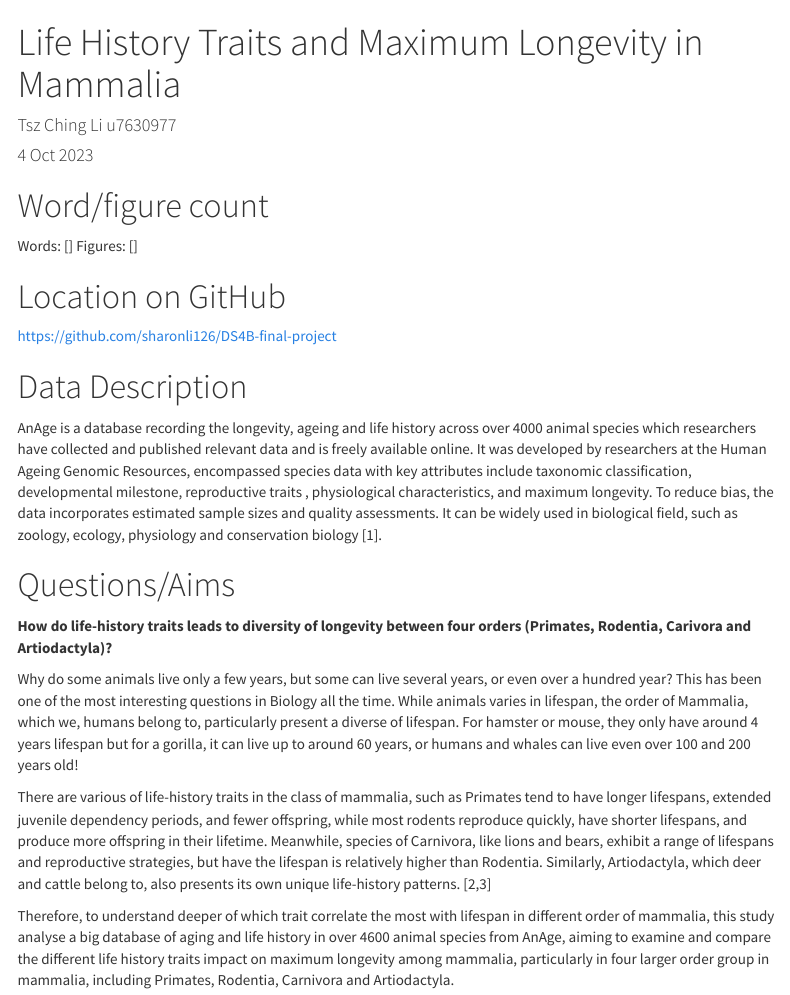
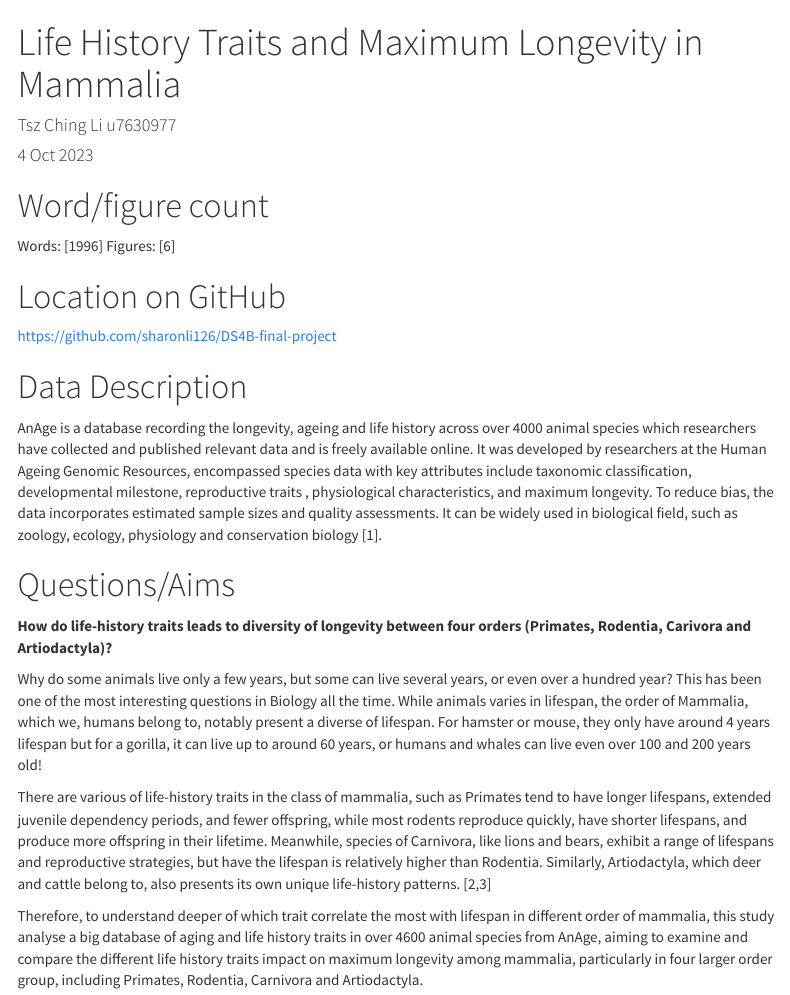
Before and after one commit to sharonli126/DS4B-final-project, an R Markdown document (final_project.Rmd): the page in a window 1100 px wide, from its top. Rendered offline with R 4.5, knitr and Pandoc, with nearby package versions; some code elsewhere in the file could not run offline; menus at the side of the page are left out; long lines of code are wrapped; column names are cleaned by a stand-in for the janitor package.

Commit message:
typor correction

```diff
--- a/final_project.Rmd
+++ b/final_project.Rmd
@@ -15,8 +15,8 @@ output:
 ---
 # Word/figure count
 
-Words: []
-Figures: []
+Words: [1996]
+Figures: [6]
 
 # Location on GitHub
 
@@ -30,11 +30,11 @@ AnAge is a database recording the longevity, ageing and life history across over
 
 __How do life-history traits leads to diversity of longevity between four orders (Primates, Rodentia, Carivora and Artiodactyla)?__
 
-Why do some animals live only a few years, but some can live several years, or even over a hundred year? This has been one of the most interesting questions in Biology all the time. While animals varies in lifespan, the order of Mammalia, which we, humans belong to, particularly present a diverse of lifespan. For hamster or mouse, they only have around 4 years lifespan but for a gorilla, it can live up to around 60 years, or humans and whales can live even over 100 and 200 years old!
+Why do some animals live only a few years, but some can live several years, or even over a hundred year? This has been one of the most interesting questions in Biology all the time. While animals varies in lifespan, the order of Mammalia, which we, humans belong to, notably present a diverse of lifespan. For hamster or mouse, they only have around 4 years lifespan but for a gorilla, it can live up to around 60 years, or humans and whales can live even over 100 and 200 years old!
 
 There are various of life-history traits in the class of mammalia, such as Primates tend to have longer lifespans, extended juvenile dependency periods, and fewer offspring, while most rodents reproduce quickly, have shorter lifespans, and produce more offspring in their lifetime. Meanwhile, species of Carnivora, like lions and bears, exhibit a range of lifespans and reproductive strategies, but have the lifespan is relatively higher than Rodentia. Similarly, Artiodactyla, which deer and cattle belong to, also presents its own unique life-history patterns. [2,3]
 
-Therefore, to understand deeper of which trait correlate the most with lifespan in different order of mammalia, this study analyse a big database of aging and life history in over 4600 animal species from AnAge, aiming to examine and compare the different life history traits impact on maximum longevity among mammalia, particularly in four larger order group in mammalia, including Primates, Rodentia, Carnivora and Artiodactyla.
+Therefore, to understand deeper of which trait correlate the most with lifespan in different order of mammalia, this study analyse a big database of aging and life history traits in over 4600 animal species from AnAge, aiming to examine and compare the different life history traits impact on maximum longevity among mammalia, particularly in four larger order group, including Primates, Rodentia, Carnivora and Artiodactyla.
 
 # Raw data
 
```
Also changed, not shown: final_project.Rmd (6 more changed lines).
